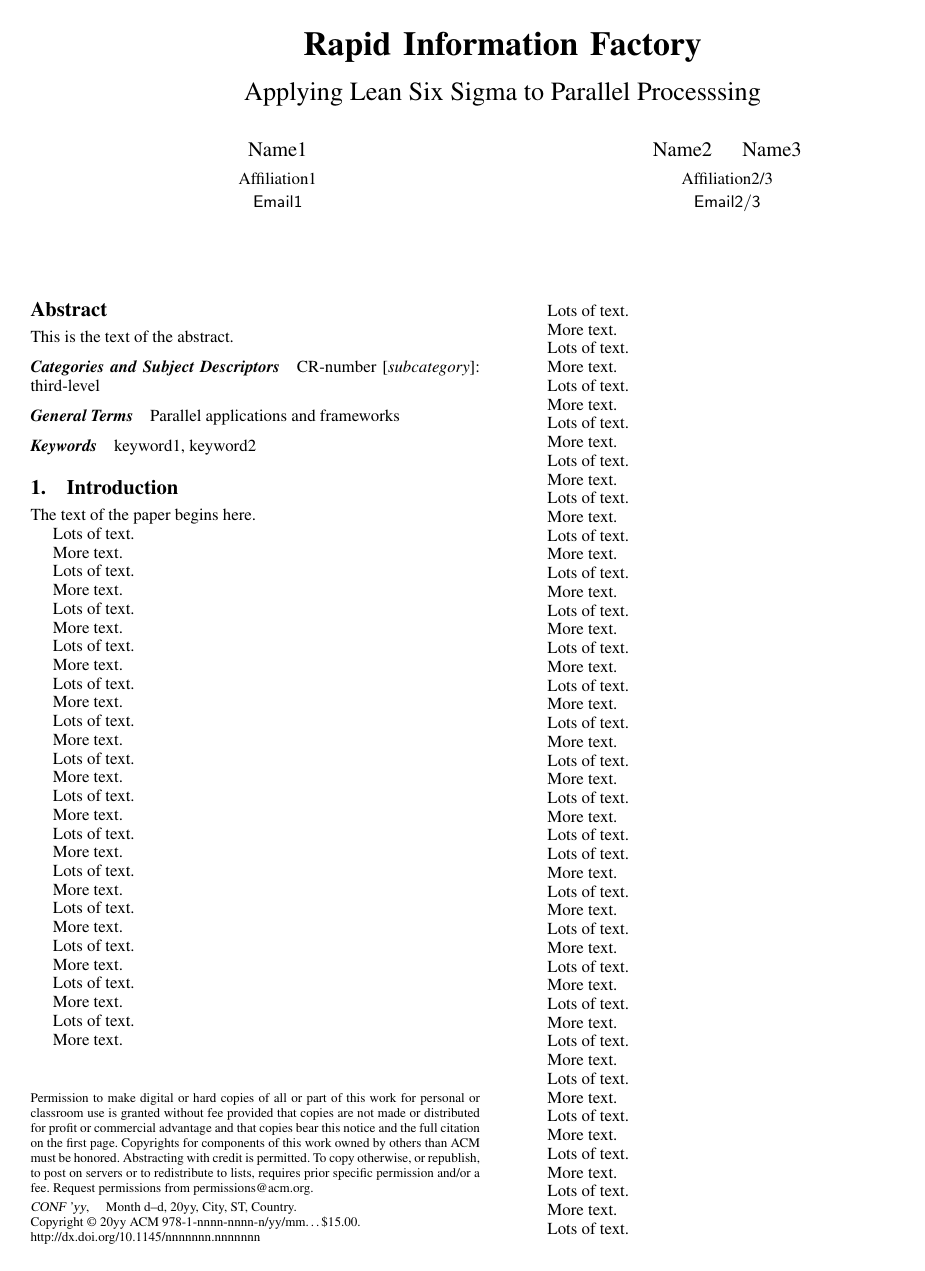
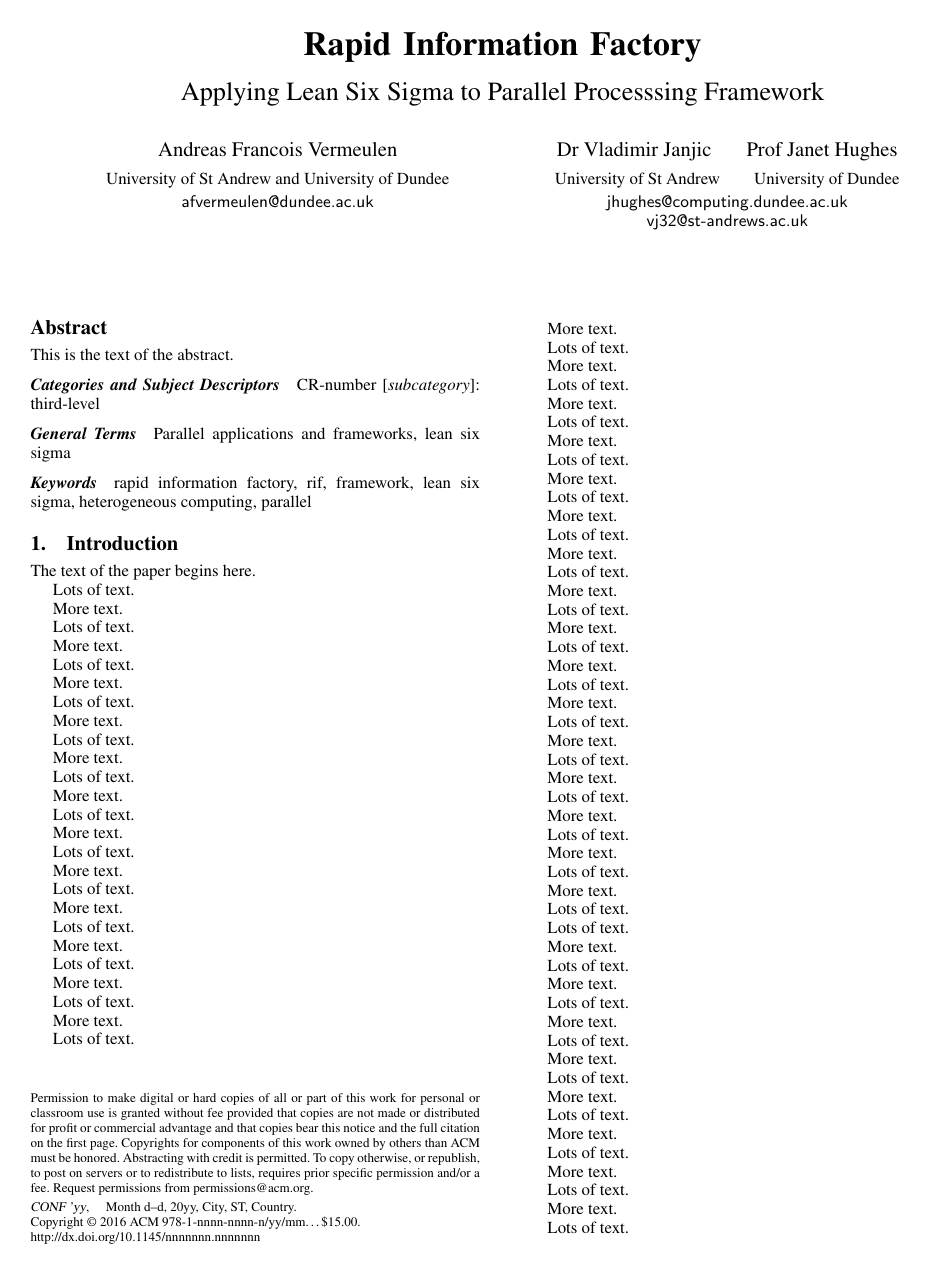
Before and after one commit to RAPTORQUBE/RIF, a LaTeX paper (docs/2016/PPoPP2016/RIFF-AndreVermeulen2016v00-01.tex): page 1 of 2. Compiled offline with pdfLaTeX; a missing font is replaced by an installed copy or a similar font.

Commit message:
Changes 2015/06/02

```diff
--- a/docs/2016/PPoPP2016/RIFF-AndreVermeulen2016v00-01.tex
+++ b/docs/2016/PPoPP2016/RIFF-AndreVermeulen2016v00-01.tex
@@ -39,7 +17,7 @@
 \setlength{\pdfpagewidth}{\paperwidth}
 
 \conferenceinfo{CONF 'yy}{Month d--d, 20yy, City, ST, Country}
-\copyrightyear{20yy}
+\copyrightyear{2016}
 \copyrightdata{978-1-nnnn-nnnn-n/yy/mm}
 \doi{nnnnnnn.nnnnnnn}
 
@@ -53,18 +31,18 @@
                                   % (paid open-access papers,
                                   % short abstracts)
 
-\titlebanner{banner above paper title}        % These are ignored unless
+\titlebanner{Rapid Information Factory}        % These are ignored unless
 \preprintfooter{short description of paper}   % 'preprint' option specified.
 
 \title{Rapid Information Factory}
-\subtitle{Applying Lean Six Sigma to Parallel Processsing}
+\subtitle{Applying Lean Six Sigma to Parallel Processsing Framework}
 
-\authorinfo{Name1}
-           {Affiliation1}
-           {Email1}
-\authorinfo{Name2\and Name3}
-           {Affiliation2/3}
-           {Email2/3}
+\authorinfo{Andreas Francois Vermeulen}
+           {University of St Andrew and University of Dundee}
+           {afvermeulen@dundee.ac.uk}
+\authorinfo{Dr Vladimir Janjic \and Prof Janet Hughes}
+           {University of St Andrew \and University of Dundee}
+           {jhughes@computing.dundee.ac.uk \and vj32@st-andrews.ac.uk}
 
 \maketitle
 
@@ -77,10 +55,10 @@ This is the text of the abstract.
 % general terms are not compulsory anymore,
 % you may leave them out
 \terms
-Parallel applications and frameworks
+Parallel applications and frameworks, lean six sigma
 
 \keywords
-keyword1, keyword2
+rapid information factory, rif, framework, lean six sigma, heterogeneous computing, parallel
 
 \section{Introduction}
 
```
Also changed, not shown: docs/2016/PPoPP2016/RIFF-AndreVermeulen2016v00-01.pdf, docs/2016/PPoPP2016/RIFF-AndreVermeulen2016v00-01.tex (22 more changed lines), 6 other files.
